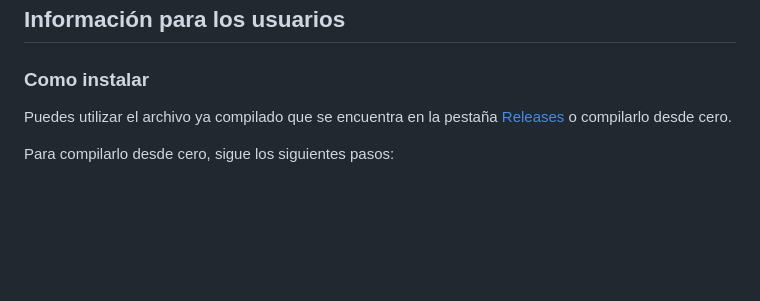
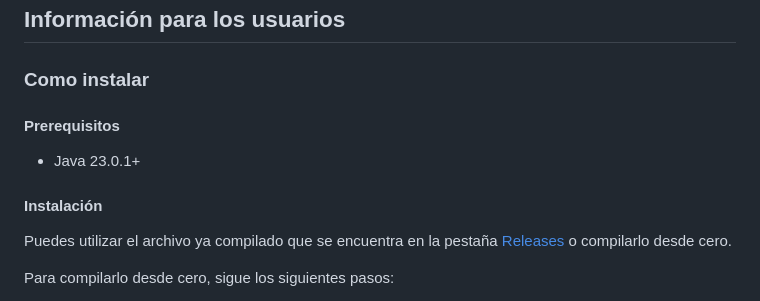
Before and after one commit to KeyKoder/evaluacion-1-victor-fernandez-montano, a Markdown page: README.md, the part around the change. Drawn GitHub-style; blank space fills up the shorter version.

Commit message:
Agregar versión de java al README

```diff
--- a/README.md
+++ b/README.md
@@ -4,6 +4,11 @@ Repositorio para el examen de evaluacion de la asignatura Técnicas de Programac
 ## Información para los usuarios
 
 ### Como instalar
+
+#### Prerequisitos
+* Java 23.0.1+
+
+#### Instalación
 
 Puedes utilizar el archivo ya compilado que se encuentra en la pestaña [Releases](https://github.com/KeyKoder/evaluacion-1-victor-fernandez-montano/releases) o compilarlo desde cero.
 
```
